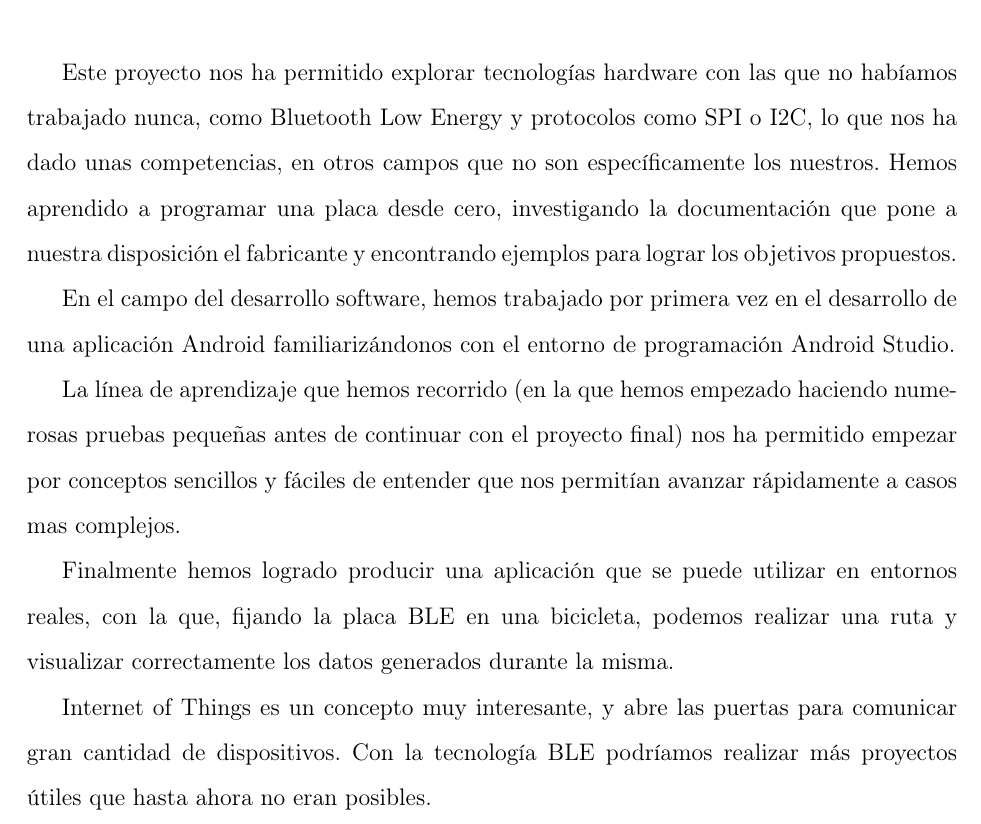
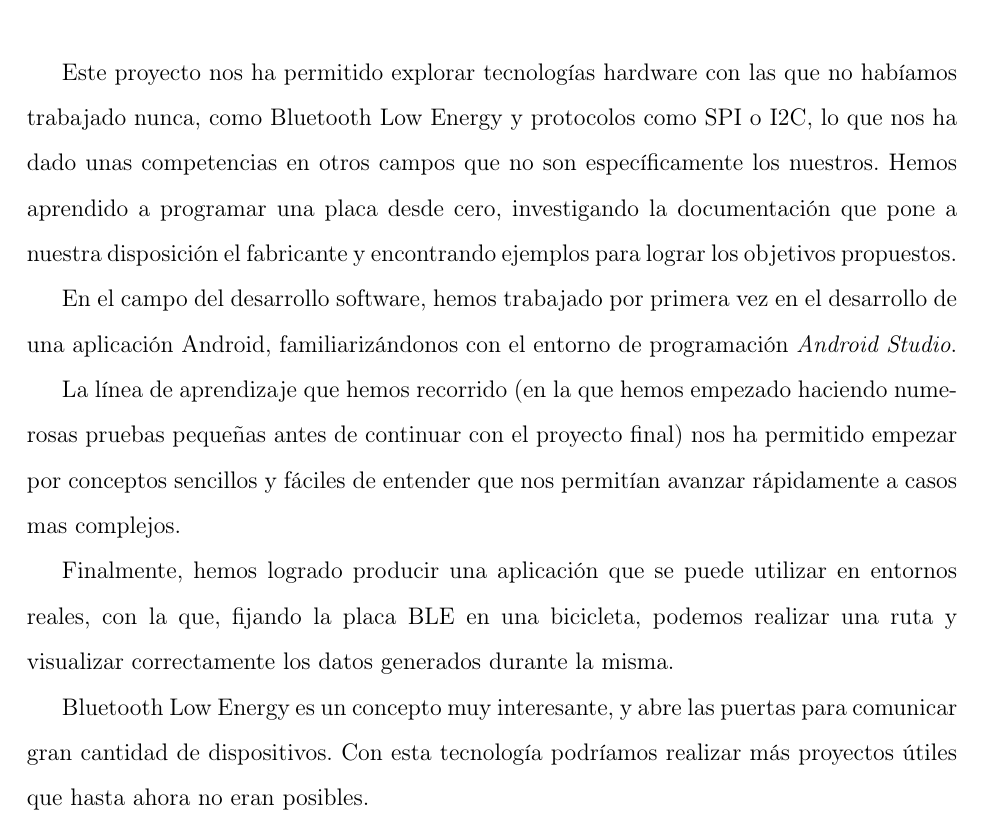
Before and after one commit to agufal/Memoria_TFG, a LaTeX document (principal.tex, which reads chapter7.tex): part of page 71 of 75, cut so that both start at the same text. Compiled offline with pdfLaTeX.

Commit message:
Cambiado IoT por BLE en el capitulo 8

```diff
--- a/chapter7.tex
+++ b/chapter7.tex
@@ -48,15 +48,15 @@ Debido a la presencia constante de la aceleración de la gravedad en cualquier o
 \chapter{Conclusiones y trabajo futuro}
 \label{makereference8}
 
-Este proyecto nos ha permitido explorar tecnologías hardware con las que no habíamos trabajado nunca, como Bluetooth Low Energy y protocolos como SPI o I2C, lo que nos ha dado unas competencias, en otros campos que no son específicamente los nuestros. Hemos aprendido a programar una placa desde cero, investigando la documentación que pone a nuestra disposición el fabricante y encontrando ejemplos para lograr los objetivos propuestos.
+Este proyecto nos ha permitido explorar tecnologías hardware con las que no habíamos trabajado nunca, como Bluetooth Low Energy y protocolos como SPI o I2C, lo que nos ha dado unas competencias en otros campos que no son específicamente los nuestros. Hemos aprendido a programar una placa desde cero, investigando la documentación que pone a nuestra disposición el fabricante y encontrando ejemplos para lograr los objetivos propuestos.
 
-En el campo del desarrollo software, hemos trabajado por primera vez en el desarrollo de una aplicación Android familiarizándonos con el entorno de programación Android Studio.
+En el campo del desarrollo software, hemos trabajado por primera vez en el desarrollo de una aplicación Android, familiarizándonos con el entorno de programación \textit{Android Studio}.
 
 La línea de aprendizaje que hemos recorrido (en la que hemos empezado haciendo numerosas pruebas pequeñas antes de continuar con el proyecto final) nos ha permitido empezar por conceptos sencillos y fáciles de entender que nos permitían avanzar rápidamente a casos mas complejos.
 
-Finalmente hemos logrado producir una aplicación que se puede utilizar en entornos reales, con la que, fijando la placa BLE en una bicicleta, podemos realizar una ruta y visualizar correctamente los datos generados durante la misma.
+Finalmente, hemos logrado producir una aplicación que se puede utilizar en entornos reales, con la que, fijando la placa BLE en una bicicleta, podemos realizar una ruta y visualizar correctamente los datos generados durante la misma.
 
-Internet of Things es un concepto muy interesante, y abre las puertas para comunicar gran cantidad de dispositivos. Con la tecnología BLE podríamos realizar más proyectos útiles que hasta ahora no eran posibles.
+Bluetooth Low Energy es un concepto muy interesante, y abre las puertas para comunicar gran cantidad de dispositivos. Con esta tecnología podríamos realizar más proyectos útiles que hasta ahora no eran posibles.
 
 \section{Trabajo futuro}
 
```
